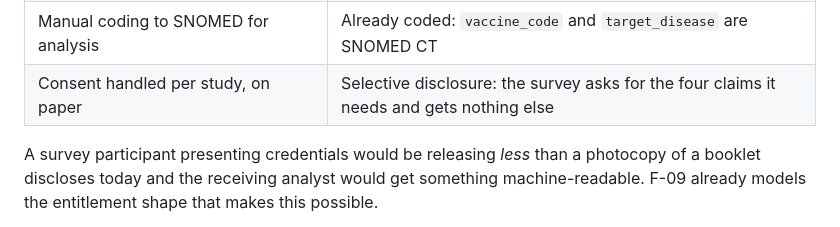
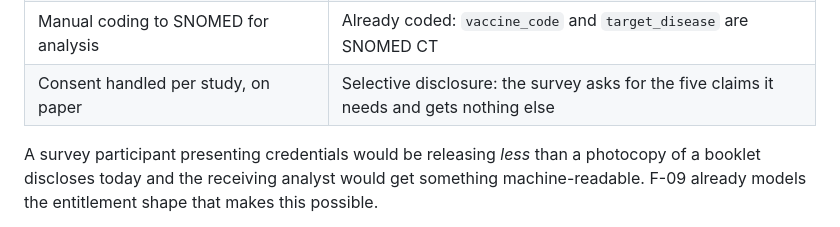
Before and after one commit to Accelerate-GmbH/digital-health-swiyu-vaccination, a Markdown page: docs/public-health.md, the part around the change. Drawn GitHub-style.

Commit message:
Correct the coverage survey's claim count from four to five
docs/public-health.md said the survey "asks for the four claims it needs". The
statistics entitlement on the immunization credential permits five:
target_disease, occurrence_date, dose_number, doses_in_series and vaccine_code.

Four is the research entitlement, which is a different role under a different
legal basis. The number predates the statistics role and F-11, and was not
updated when they were added.

Checked against the code rather than by reading: the entitlement is five claims,
F-11's not-disclosed list is thirteen, and five plus thirteen is the eighteen the
credential holds, with no overlap. Every other claim count in the repository
matches the definitions.

```diff
--- a/docs/public-health.md
+++ b/docs/public-health.md
@@ -44,7 +44,7 @@ that removes most of that work:
 | Handwriting, faded stamps, missing booklets | Structured claims, bound to CH VACD element paths |
 | No way to tell a transcription error from a real gap | The issuer signed it; provenance travels with the data |
 | Manual coding to SNOMED for analysis | Already coded: `vaccine_code` and `target_disease` are SNOMED CT |
-| Consent handled per study, on paper | Selective disclosure: the survey asks for the four claims it needs and gets nothing else |
+| Consent handled per study, on paper | Selective disclosure: the survey asks for the five claims it needs and gets nothing else |
 
 A survey participant presenting credentials would be releasing *less* than a
 photocopy of a booklet discloses today and the receiving analyst would get
```
